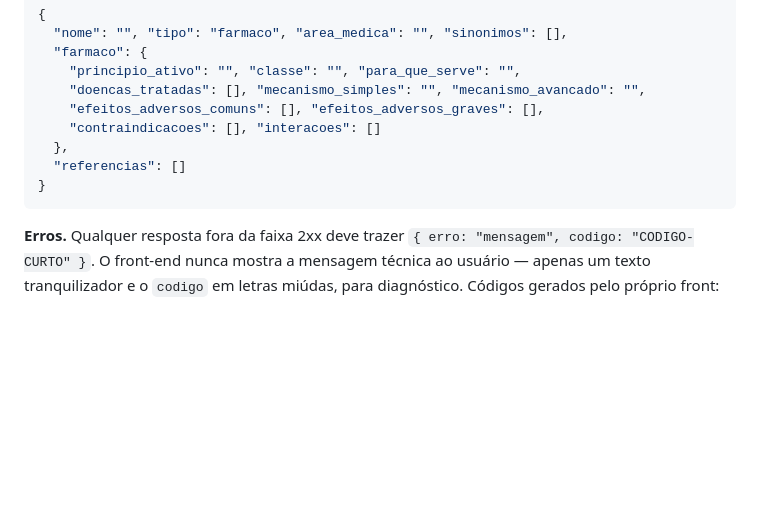
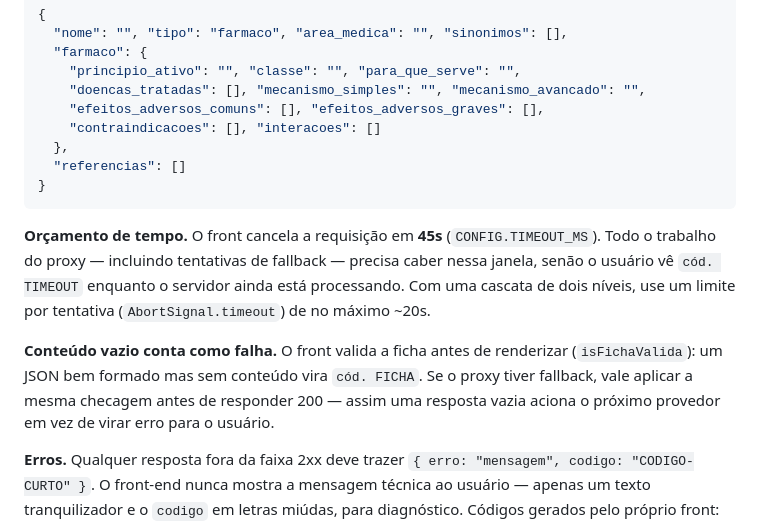
Before and after one commit to eckermann33/invictus.med-, a Markdown page: README.md, the part around the change. Rendered like a GitHub page; folded sections open; blank space fills up the shorter version.

Commit message:
Documenta o orçamento de tempo e a validação de conteúdo no contrato do proxy
Duas restrições que o front passou a impor e que o proxy precisa respeitar,
mas que não estavam escritas em lugar nenhum:

- O cliente aborta em 45s, então toda a cascata de fallback precisa caber
  nessa janela — sem limite por tentativa, um provedor lento consome o
  orçamento inteiro e os níveis seguintes nunca chegam a ser tentados.
- O cliente rejeita ficha sem conteúdo; aplicar a mesma checagem no proxy
  permite que uma resposta vazia acione o próximo provedor em vez de virar
  erro para o usuário.

Co-Authored-By: Claude Opus 5 <noreply@anthropic.com>
Claude-Session: https://claude.ai/code/session_01E92e3Ma2beEB5WtqveMhT7

````diff
--- a/README.md
+++ b/README.md
@@ -203,6 +203,18 @@ devolve as duas estruturas sempre, com a que não se aplica em branco.
 ```
 </details>
 
+**Orçamento de tempo.** O front cancela a requisição em **45s**
+(`CONFIG.TIMEOUT_MS`). Todo o trabalho do proxy — incluindo tentativas de
+fallback — precisa caber nessa janela, senão o usuário vê `cód. TIMEOUT`
+enquanto o servidor ainda está processando. Com uma cascata de dois níveis,
+use um limite por tentativa (`AbortSignal.timeout`) de no máximo ~20s.
+
+**Conteúdo vazio conta como falha.** O front valida a ficha antes de
+renderizar (`isFichaValida`): um JSON bem formado mas sem conteúdo vira
+`cód. FICHA`. Se o proxy tiver fallback, vale aplicar a mesma checagem antes
+de responder 200 — assim uma resposta vazia aciona o próximo provedor em vez
+de virar erro para o usuário.
+
 **Erros.** Qualquer resposta fora da faixa 2xx deve trazer
 `{ erro: "mensagem", codigo: "CODIGO-CURTO" }`. O front-end nunca mostra a
 mensagem técnica ao usuário — apenas um texto tranquilizador e o `codigo` em
````
